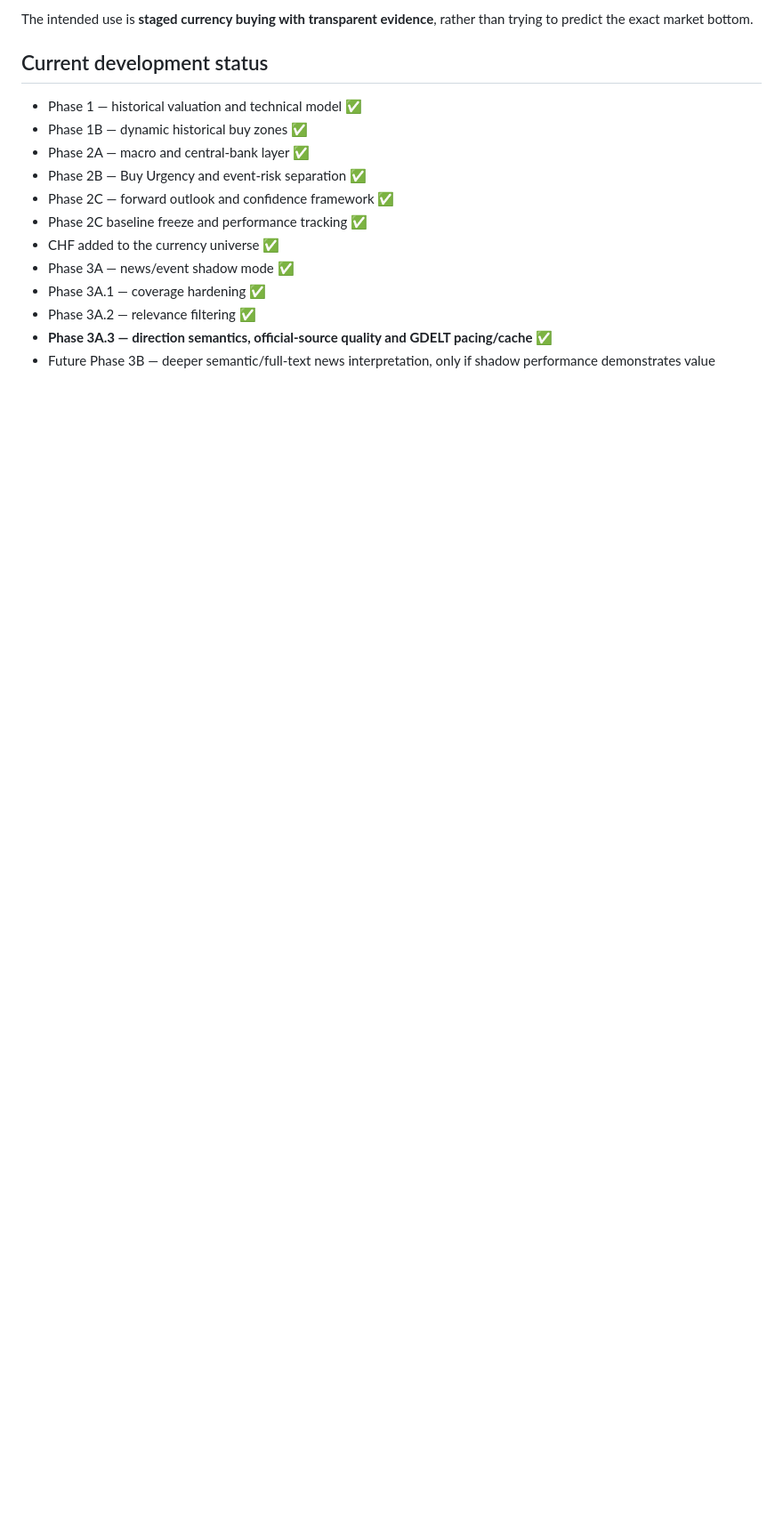
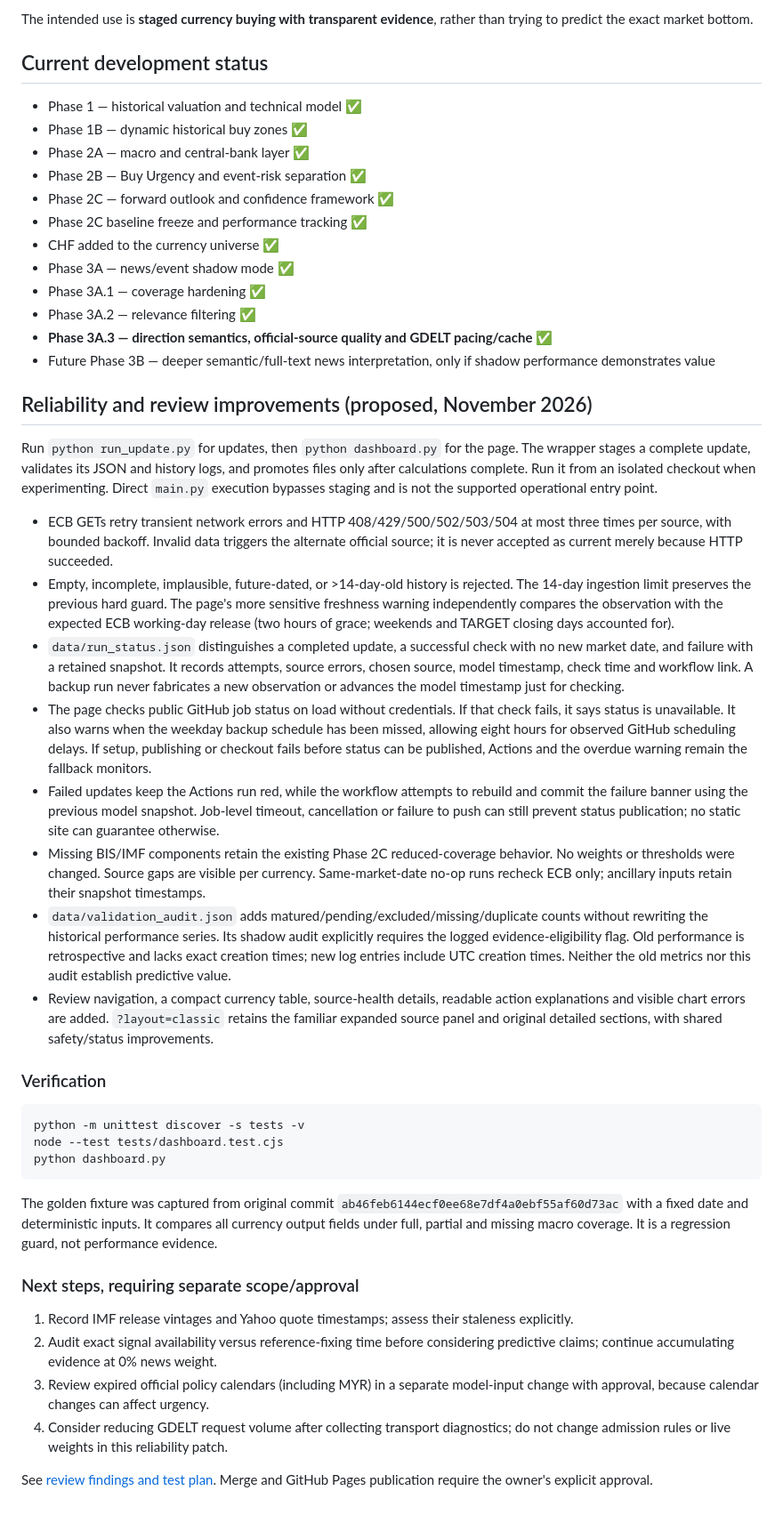
Before and after one commit to Vasanthan1276/fx-intelligence-report, a Markdown page: README.md, the part around one of its changes. Shown at 89% size. Rendered like a GitHub page; blank space fills up the shorter version.

Commit message:
Review: clarify model thresholds, data limitations and workflow

````diff
--- a/README.md
+++ b/README.md
@@ -310,3 +312,36 @@ The intended use is **staged currency buying with transparent evidence**, rather
 - Phase 3A.2 — relevance filtering ✅
 - **Phase 3A.3 — direction semantics, official-source quality and GDELT pacing/cache ✅**
 - Future Phase 3B — deeper semantic/full-text news interpretation, only if shadow performance demonstrates value
+
+
+## Reliability and review improvements (proposed, November 2026)
+
+Run `python run_update.py` for updates, then `python dashboard.py` for the page. The wrapper stages a complete update, validates its JSON and history logs, and promotes files only after calculations complete. Run it from an isolated checkout when experimenting. Direct `main.py` execution bypasses staging and is not the supported operational entry point.
+
+- ECB GETs retry transient network errors and HTTP 408/429/500/502/503/504 at most three times per source, with bounded backoff. Invalid data triggers the alternate official source; it is never accepted as current merely because HTTP succeeded.
+- Empty, incomplete, implausible, future-dated, or >14-day-old history is rejected. The 14-day ingestion limit preserves the previous hard guard. The page's more sensitive freshness warning independently compares the observation with the expected ECB working-day release (two hours of grace; weekends and TARGET closing days accounted for).
+- `data/run_status.json` distinguishes a completed update, a successful check with no new market date, and failure with a retained snapshot. It records attempts, source errors, chosen source, model timestamp, check time and workflow link. A backup run never fabricates a new observation or advances the model timestamp just for checking.
+- The page checks public GitHub job status on load without credentials. If that check fails, it says status is unavailable. It also warns when the weekday backup schedule has been missed, allowing eight hours for observed GitHub scheduling delays. If setup, publishing or checkout fails before status can be published, Actions and the overdue warning remain the fallback monitors.
+- Failed updates keep the Actions run red, while the workflow attempts to rebuild and commit the failure banner using the previous model snapshot. Job-level timeout, cancellation or failure to push can still prevent status publication; no static site can guarantee otherwise.
+- Missing BIS/IMF components retain the existing Phase 2C reduced-coverage behavior. No weights or thresholds were changed. Source gaps are visible per currency. Same-market-date no-op runs recheck ECB only; ancillary inputs retain their snapshot timestamps.
+- `data/validation_audit.json` adds matured/pending/excluded/missing/duplicate counts without rewriting the historical performance series. Its shadow audit explicitly requires the logged evidence-eligibility flag. Old performance is retrospective and lacks exact creation times; new log entries include UTC creation times. Neither the old metrics nor this audit establish predictive value.
+- Review navigation, a compact currency table, source-health details, readable action explanations and visible chart errors are added. `?layout=classic` retains the familiar expanded source panel and original detailed sections, with shared safety/status improvements.
+
+### Verification
+
+```sh
+python -m unittest discover -s tests -v
+node --test tests/dashboard.test.cjs
+python dashboard.py
+```
+
+The golden fixture was captured from original commit `ab46feb6144ecf0ee68e7df4a0ebf55af60d73ac` with a fixed date and deterministic inputs. It compares all currency output fields under full, partial and missing macro coverage. It is a regression guard, not performance evidence.
+
+### Next steps, requiring separate scope/approval
+
+1. Record IMF release vintages and Yahoo quote timestamps; assess their staleness explicitly.
+2. Audit exact signal availability versus reference-fixing time before considering predictive claims; continue accumulating evidence at 0% news weight.
+3. Review expired official policy calendars (including MYR) in a separate model-input change with approval, because calendar changes can affect urgency.
+4. Consider reducing GDELT request volume after collecting transport diagnostics; do not change admission rules or live weights in this reliability patch.
+
+See [review findings and test plan](docs/REVIEW.md). Merge and GitHub Pages publication require the owner's explicit approval.
````
Also changed, not shown: other parts of README.md (+13 -11 lines).
